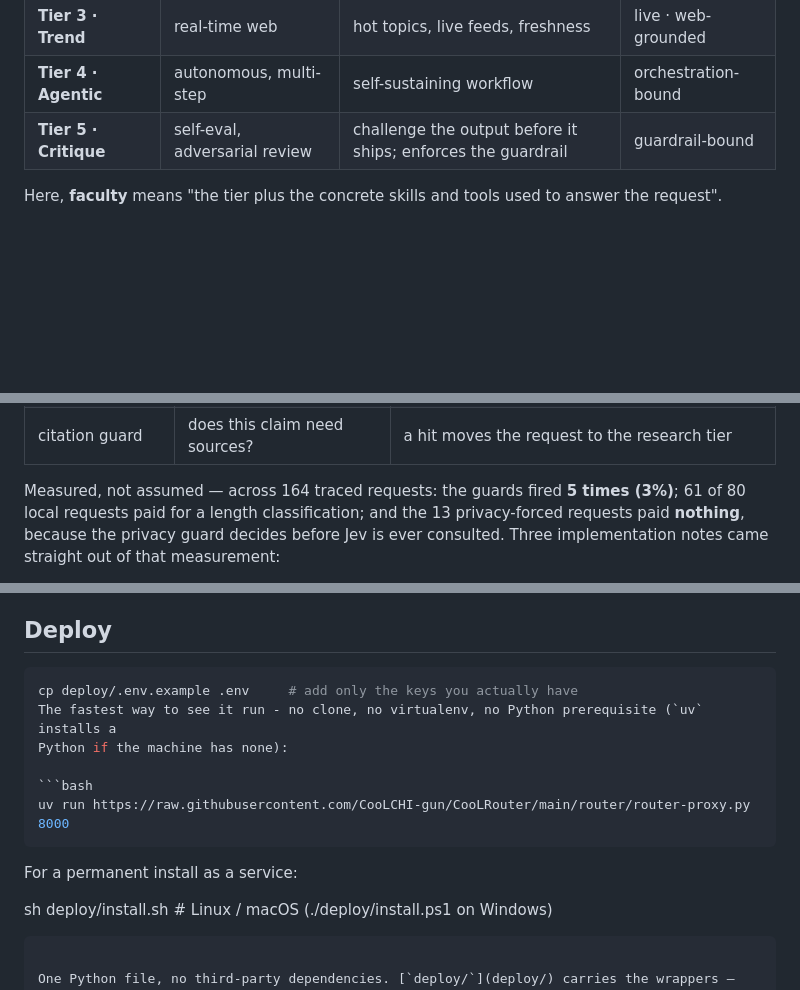
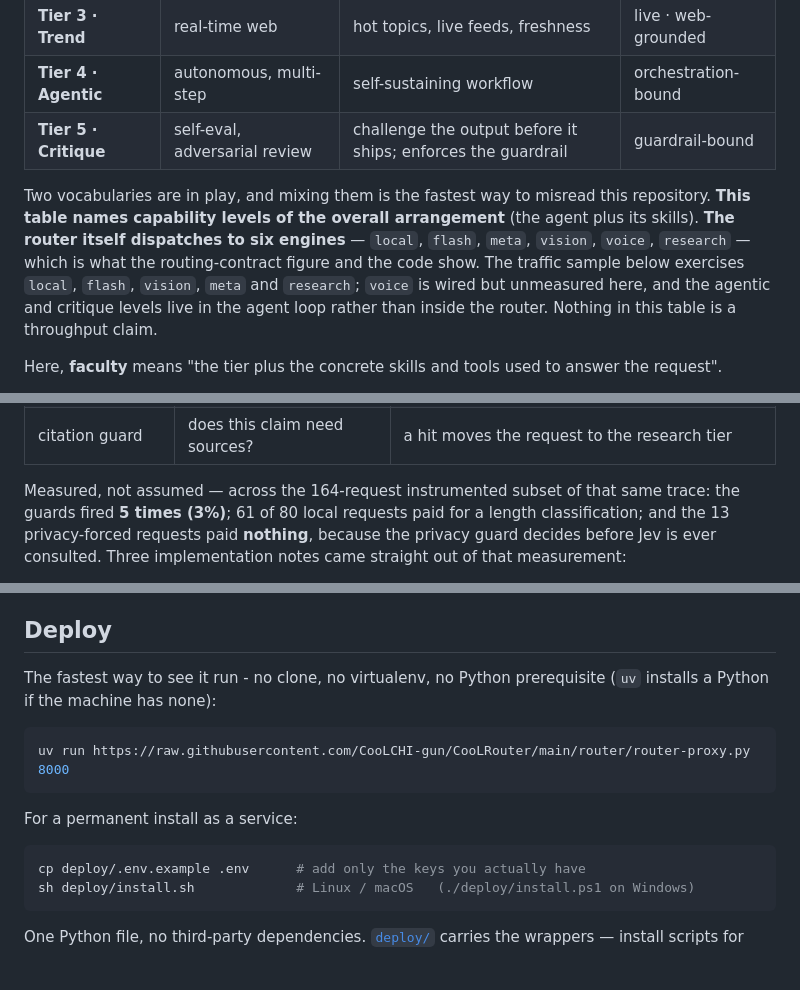
Before and after one commit to CooLCHI-gun/CooLRouter, a Markdown page: README.md, 3 parts joined by grey strips. Drawn GitHub-style; blank space fills up the shorter version.

````diff
--- a/README.md
+++ b/README.md
@@ -76,6 +78,14 @@ It's built around three convictions:
 | **Tier 3 · Trend** | real-time web | hot topics, live feeds, freshness | live · web-grounded |
 | **Tier 4 · Agentic** | autonomous, multi-step | self-sustaining workflow | orchestration-bound |
 | **Tier 5 · Critique** | self-eval, adversarial review | challenge the output before it ships; enforces the guardrail | guardrail-bound |
+
+Two vocabularies are in play, and mixing them is the fastest way to misread this repository. **This
+table names capability levels of the overall arrangement** (the agent plus its skills). **The router
+itself dispatches to six engines** — `local`, `flash`, `meta`, `vision`, `voice`, `research` — which is
+what the routing-contract figure and the code show. The traffic sample below exercises `local`, `flash`,
+`vision`, `meta` and `research`; `voice` is wired but unmeasured here, and the agentic and critique
+levels live in the agent loop rather than inside the router. Nothing in this table is a throughput
+claim.
 
 Here, **faculty** means "the tier plus the concrete skills and tools used to answer the request".
 
@@ -129,7 +139,8 @@ Where it sits, and where it deliberately does not:
 | world-knowledge guard | does this need facts the model cannot hold? | a hit moves `local` **up** to a cloud tier, so a small model is never asked to recall a fact it will invent |
 | citation guard | does this claim need sources? | a hit moves the request to the research tier |
 
-Measured, not assumed — across 164 traced requests: the guards fired **5 times (3%)**; 61 of 80 local
+Measured, not assumed — across the 164-request instrumented subset of that same trace: the guards fired
+**5 times (3%)**; 61 of 80 local
 requests paid for a length classification; and the 13 privacy-forced requests paid **nothing**, because
 the privacy guard decides before Jev is ever consulted. Three implementation notes came straight out of
 that measurement:
@@ -186,8 +197,6 @@ Each arrangement substitutes a shinier alternative — declined, usually for cos
 
 ## Deploy
 
-```sh
-cp deploy/.env.example .env     # add only the keys you actually have
 The fastest way to see it run - no clone, no virtualenv, no Python prerequisite (`uv` installs a
 Python if the machine has none):
 
@@ -197,7 +206,9 @@ uv run https://raw.githubusercontent.com/CooLCHI-gun/CooLRouter/main/router/rout
 
 For a permanent install as a service:
 
-sh deploy/install.sh            # Linux / macOS   (./deploy/install.ps1 on Windows)
+```sh
+cp deploy/.env.example .env      # add only the keys you actually have
+sh deploy/install.sh             # Linux / macOS   (./deploy/install.ps1 on Windows)
 ```
 
 One Python file, no third-party dependencies. [`deploy/`](deploy/) carries the wrappers — install
````
Also changed, not shown: other parts of README.md (+41 -22 lines), README-zh-TW.md (+35 -18 lines), assets/routing-flow.gif (added), 5 other files.
